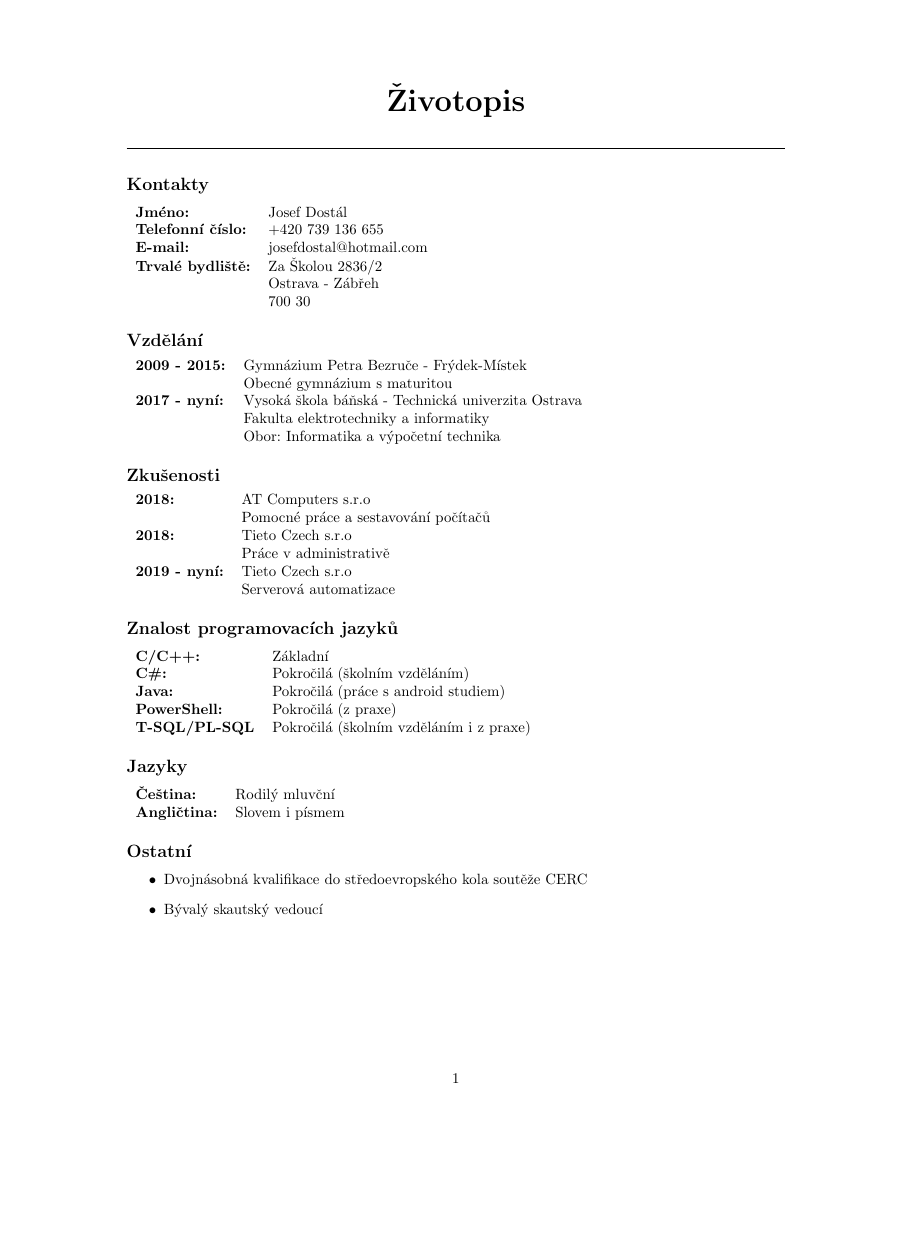
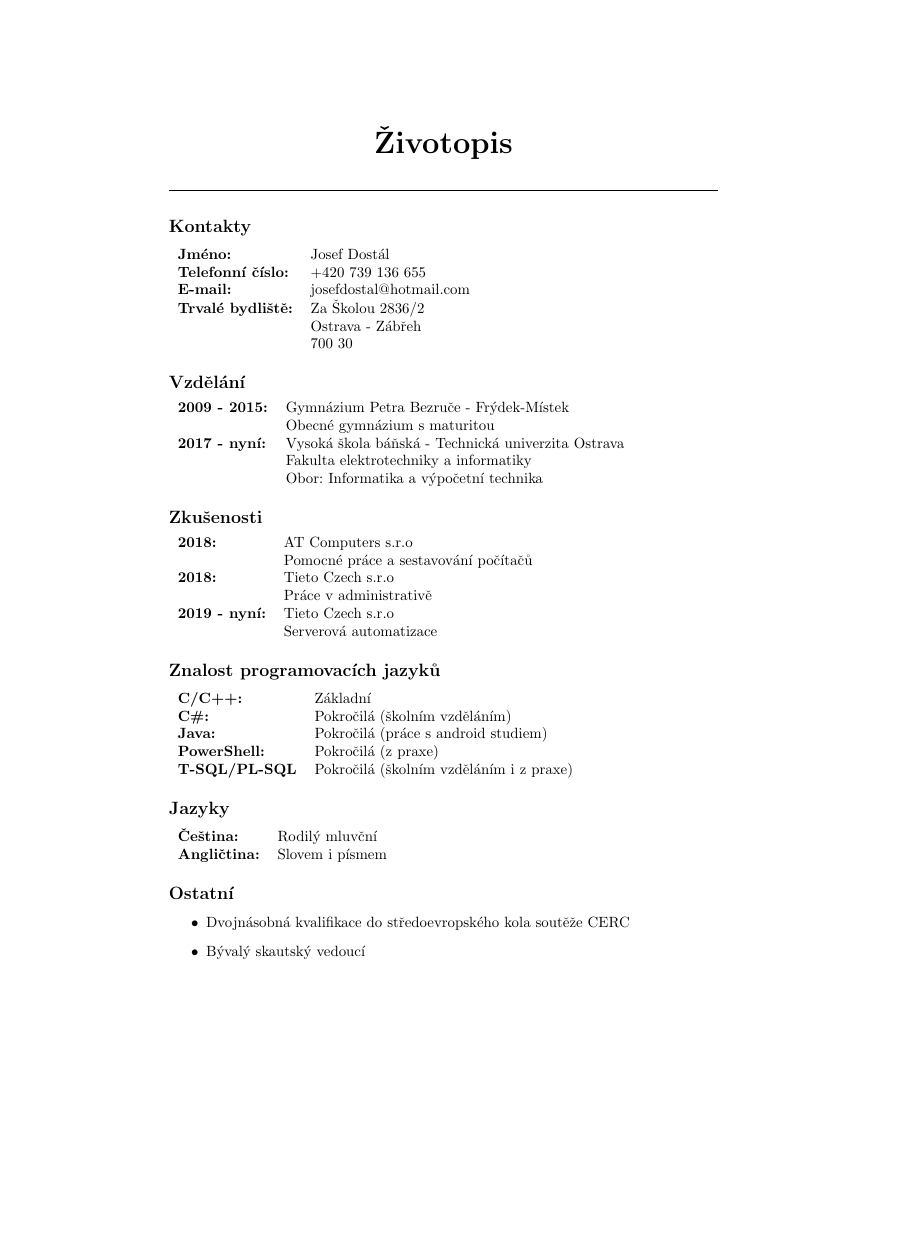
Before and after one commit to Wolpres/CurriculumVitae, a LaTeX CV (cv.tex): the whole page, the shorter picture padded with empty space. Compiled offline with pdfLaTeX.

Commit message:
minor changes

```diff
--- a/cv.tex
+++ b/cv.tex
@@ -1,8 +1,10 @@
-\documentclass{article}
+\documentclass[a4paper]{article}
 \usepackage[czech]{babel}
 \usepackage[utf8]{inputenc}
 \usepackage{array}
-\usepackage[top=2cm,left=3cm,right=3cm]{geometry}
+\usepackage[top=3cm,left=4cm,right=4cm]{geometry}
+
+\pagenumbering{gobble}
 
 \begin{document}
 
```
Also changed, not shown: cv.pdf.
